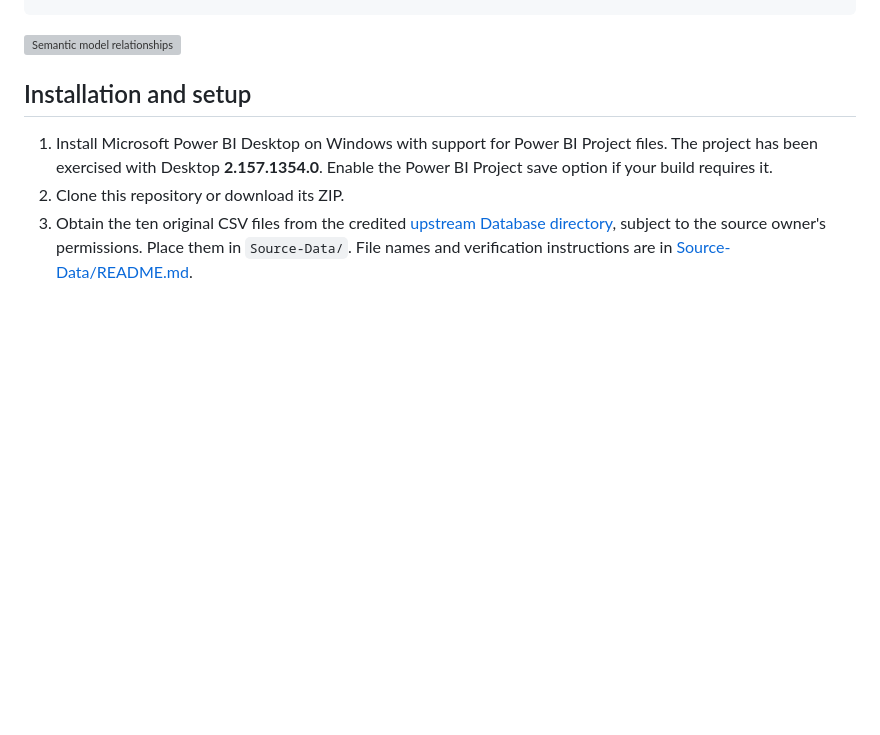
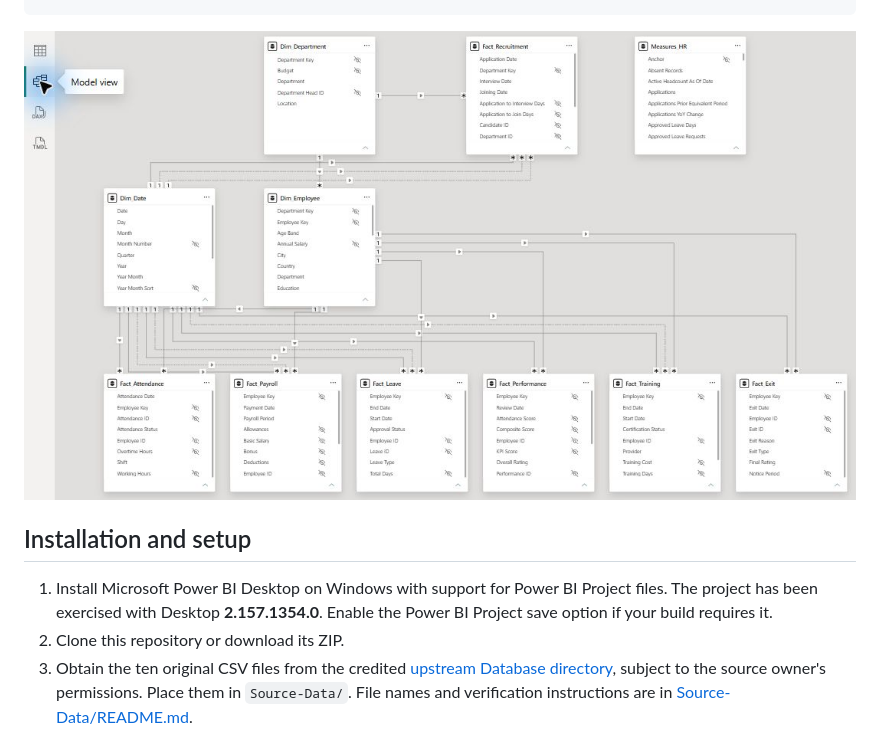
Before and after one commit to matolba97/hr-analytics-dashboard, a Markdown page: README.md, the part around the change. Rendered like a GitHub page; pictures changed too: docs/screenshots/hr-semantic-data-model.png (added); blank space fills up the shorter version; grey boxes are pictures that could not be loaded.

Commit message:
Use Power BI Model view screenshot in README

````diff
--- a/README.md
+++ b/README.md
@@ -127,7 +127,7 @@ hr-analytics-dashboard/
 └── DATA_MODEL_DICTIONARY.md
 ```
 
-![Semantic model relationships](docs/model-relationships.svg)
+![Semantic model relationships](docs/screenshots/hr-semantic-data-model.png)
 
 ## Installation and setup
 
````
